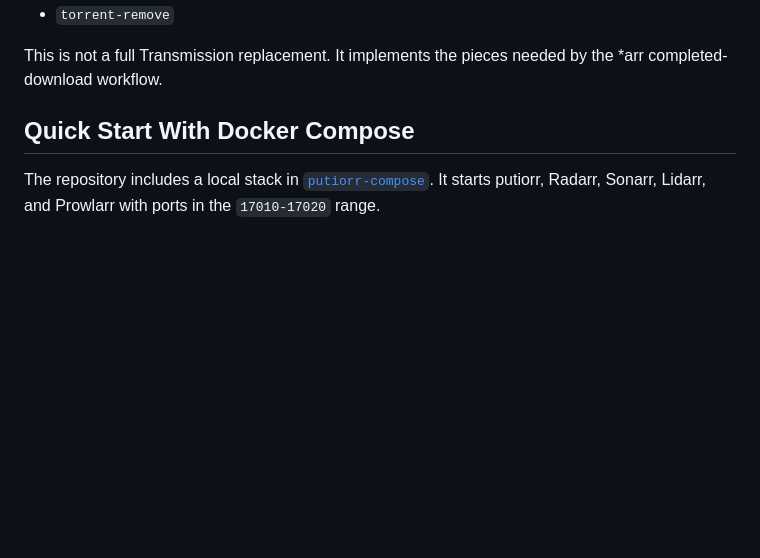
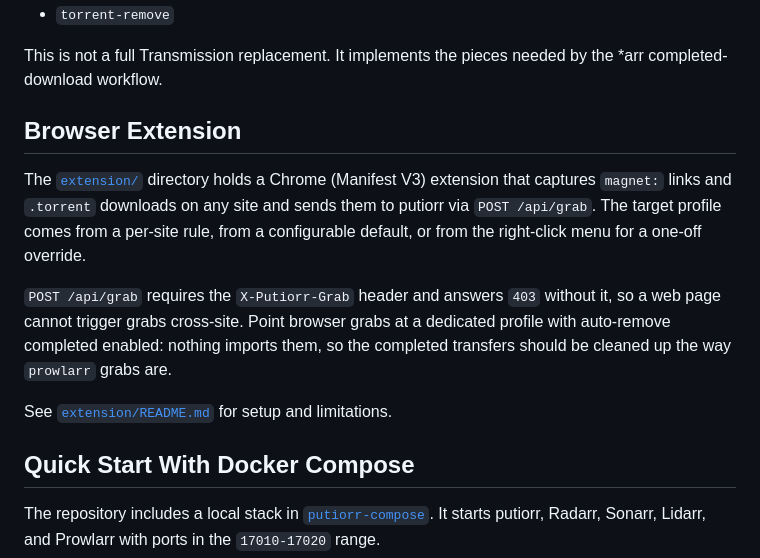
Before and after one commit to ptheofan/putiorr, a Markdown page: README.md, the part around the change. GitHub-like rendering; blank space fills up the shorter version.

Commit message:
Document the browser grab extension (#59)

```diff
--- a/README.md
+++ b/README.md
@@ -43,6 +43,21 @@ Implemented Transmission RPC methods:
 
 This is not a full Transmission replacement. It implements the pieces needed by
 the *arr completed-download workflow.
+
+## Browser Extension
+
+The [`extension/`](extension) directory holds a Chrome (Manifest V3) extension
+that captures `magnet:` links and `.torrent` downloads on any site and sends
+them to putiorr via `POST /api/grab`. The target profile comes from a per-site
+rule, from a configurable default, or from the right-click menu for a one-off
+override.
+
+`POST /api/grab` requires the `X-Putiorr-Grab` header and answers `403` without
+it, so a web page cannot trigger grabs cross-site. Point browser grabs at a
+dedicated profile with auto-remove completed enabled: nothing imports them, so
+the completed transfers should be cleaned up the way `prowlarr` grabs are.
+
+See [`extension/README.md`](extension/README.md) for setup and limitations.
 
 ## Quick Start With Docker Compose
 
```
Also changed, not shown: extension/README.md (added, +151 -0 lines).
